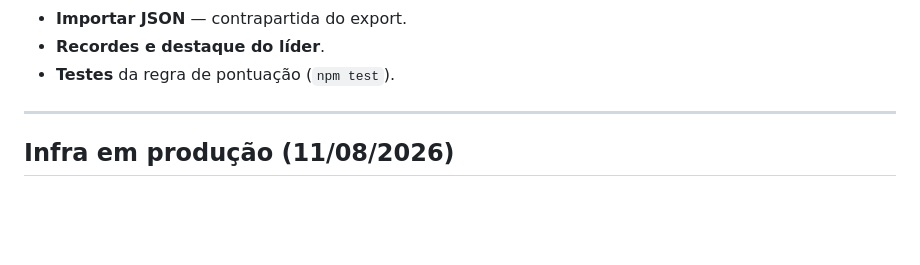
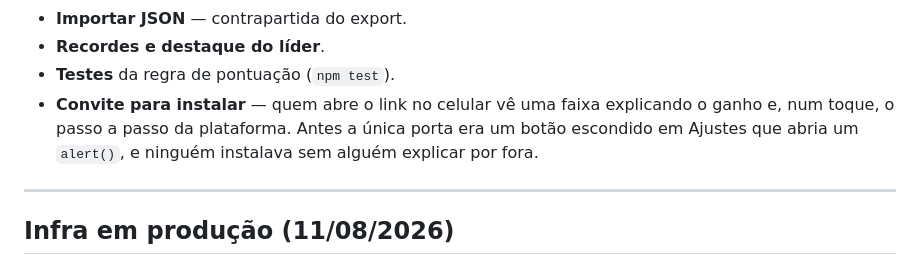
Before and after one commit to alesilvasp/bigode-pescador, a Markdown page: BACKLOG.md, the part around the change. GitHub-like rendering; blank space fills up the shorter version.

```diff
--- a/BACKLOG.md
+++ b/BACKLOG.md
@@ -26,6 +26,10 @@ Também entraram, fora da lista original:
 - **Importar JSON** — contrapartida do export.
 - **Recordes e destaque do líder**.
 - **Testes** da regra de pontuação (`npm test`).
+- **Convite para instalar** — quem abre o link no celular vê uma faixa
+  explicando o ganho e, num toque, o passo a passo da plataforma. Antes a
+  única porta era um botão escondido em Ajustes que abria um `alert()`, e
+  ninguém instalava sem alguém explicar por fora.
 
 ---
 
```
Also changed, not shown: CLAUDE.md (+15 -1 lines).
